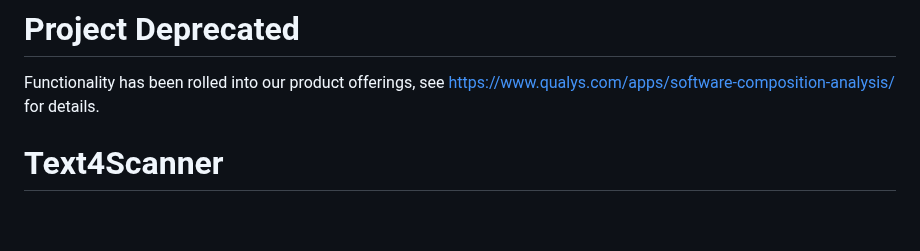
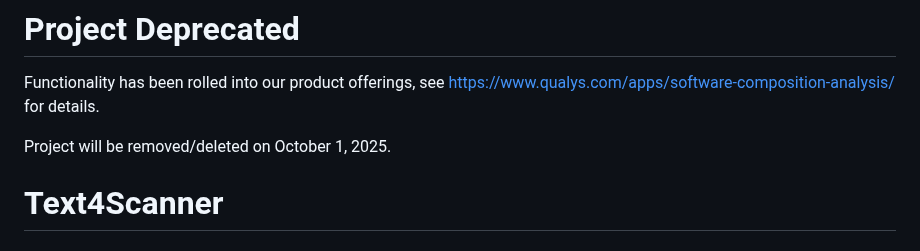
Before and after one commit to Qualys/text4scanwin, a Markdown page: README.md, the part around the change. Rendered like a GitHub page; blank space fills up the shorter version.

```diff
--- a/README.md
+++ b/README.md
@@ -2,6 +2,8 @@ THIS SCRIPT IS PROVIDED TO YOU "AS IS." TO THE EXTENT PERMITTED BY LAW, QUALYS H
 
 # Project Deprecated
 Functionality has been rolled into our product offerings, see https://www.qualys.com/apps/software-composition-analysis/ for details.
+
+Project will be removed/deleted on October 1, 2025.
 
 # Text4Scanner
 ## Description
```
